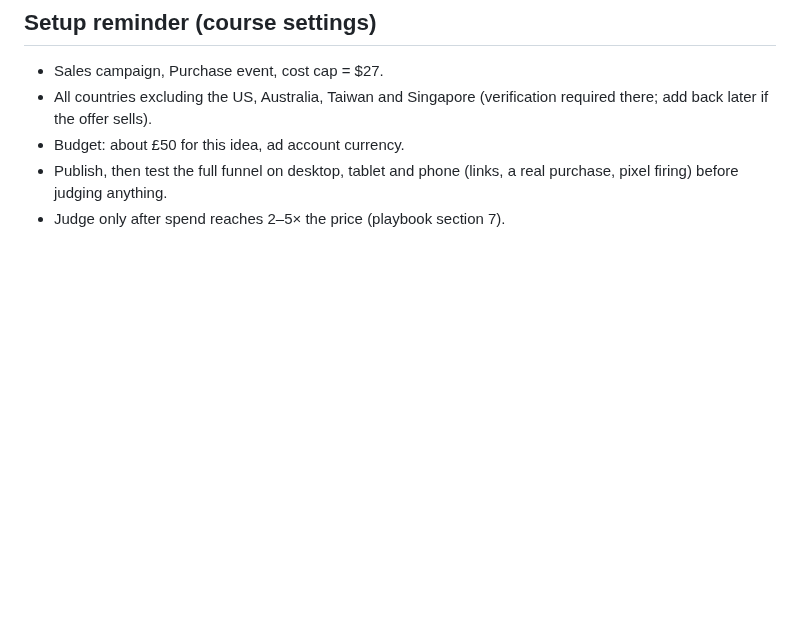
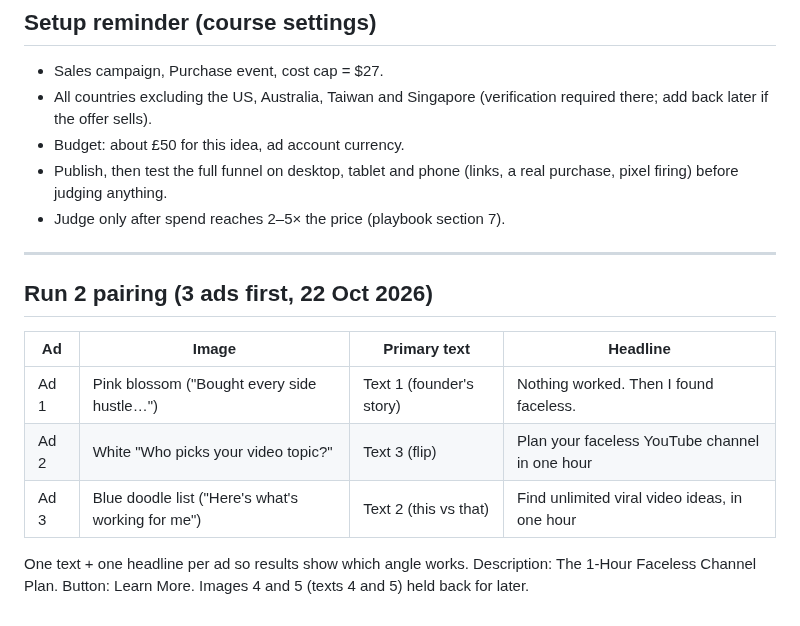
Before and after one commit to vivian948/Garages-Tools, a Markdown page: tiny-course-business/ads/A-1-hour-faceless-channel-plan-ads.md, the part around the change. GitHub-like rendering; blank space fills up the shorter version.

Commit message:
Record pairing of the first 3 ads for run 2
Co-Authored-By: Claude Sonnet 5.5 <noreply@anthropic.com>
Claude-Session: https://claude.ai/code/session_01JobCp6rXKNchygaomUmThW

```diff
--- a/tiny-course-business/ads/A-1-hour-faceless-channel-plan-ads.md
+++ b/tiny-course-business/ads/A-1-hour-faceless-channel-plan-ads.md
@@ -168,3 +168,15 @@ Card photo = founder's Instagram profile photo; name "Vivian"; handle "@vivianai
 - Budget: about £50 for this idea, ad account currency.
 - Publish, then test the full funnel on desktop, tablet and phone (links, a real purchase, pixel firing) before judging anything.
 - Judge only after spend reaches 2–5× the price (playbook section 7).
+
+---
+
+## Run 2 pairing (3 ads first, 22 Oct 2026)
+
+| Ad | Image | Primary text | Headline |
+|---|---|---|---|
+| Ad 1 | Pink blossom ("Bought every side hustle…") | Text 1 (founder's story) | Nothing worked. Then I found faceless. |
+| Ad 2 | White "Who picks your video topic?" | Text 3 (flip) | Plan your faceless YouTube channel in one hour |
+| Ad 3 | Blue doodle list ("Here's what's working for me") | Text 2 (this vs that) | Find unlimited viral video ideas, in one hour |
+
+One text + one headline per ad so results show which angle works. Description: The 1-Hour Faceless Channel Plan. Button: Learn More. Images 4 and 5 (texts 4 and 5) held back for later.
```
